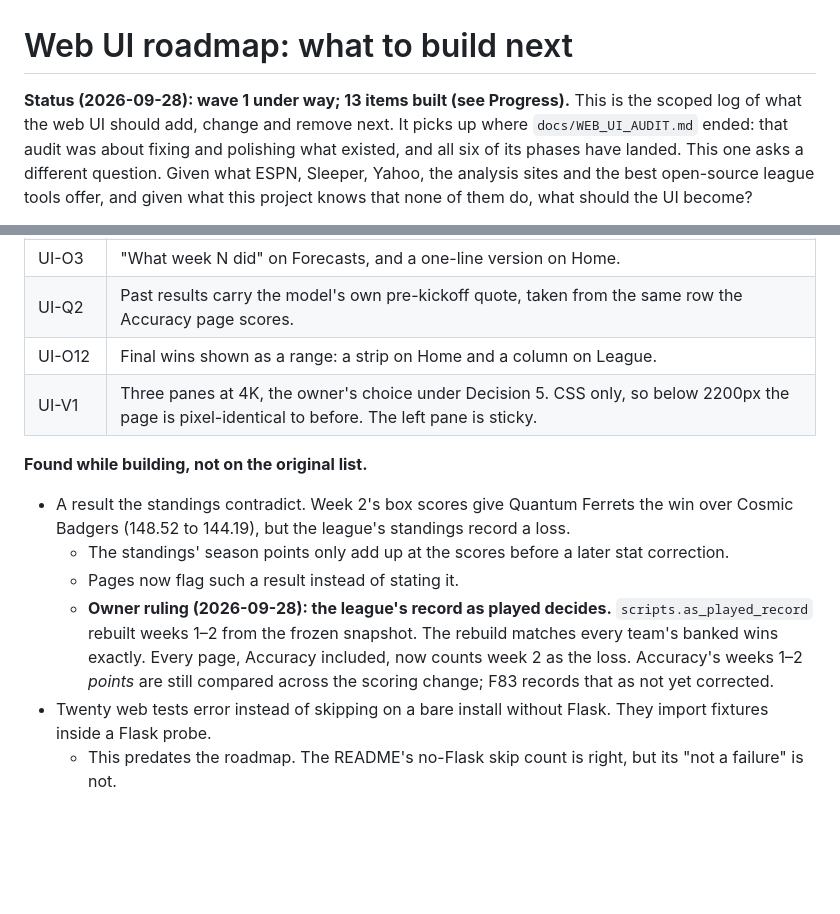
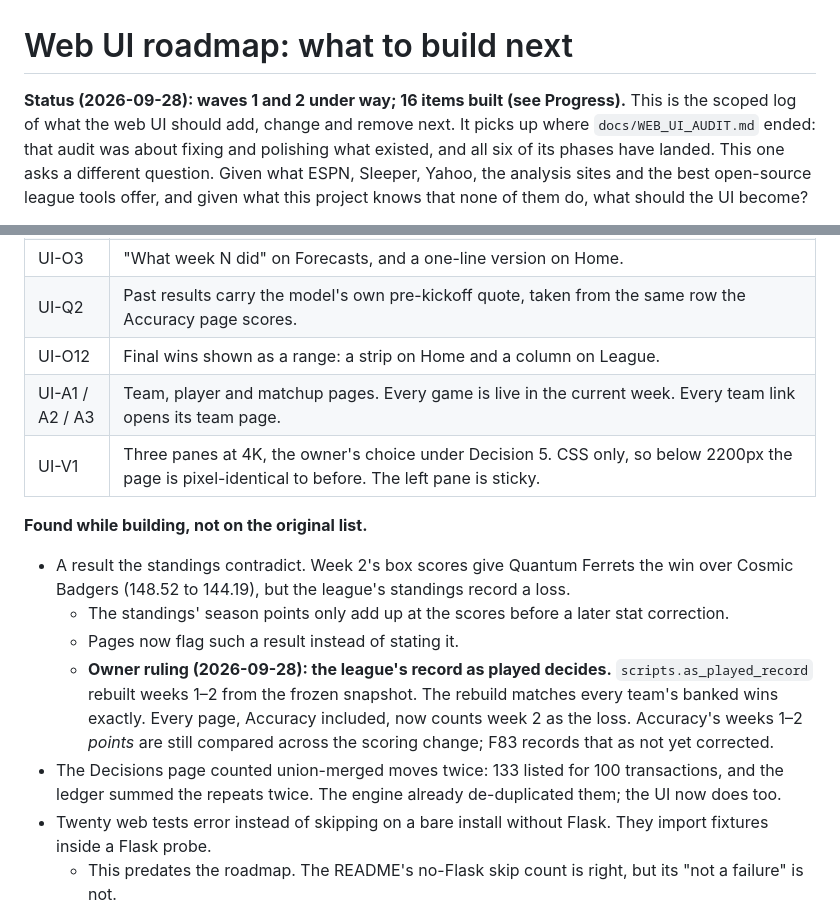
Before and after one commit to Brandon-Kimberly/2026-fantasy-football-simulation, a Markdown page: docs/WEB_UI_ROADMAP.md, 2 parts joined by grey strips. GitHub-like rendering; blank space fills up the shorter version.

```diff
--- a/docs/WEB_UI_ROADMAP.md
+++ b/docs/WEB_UI_ROADMAP.md
@@ -1,6 +1,6 @@
 # Web UI roadmap: what to build next
 
-**Status (2026-09-28): wave 1 under way; 13 items built (see Progress).** This is the scoped log of what the web UI
+**Status (2026-09-28): waves 1 and 2 under way; 16 items built (see Progress).** This is the scoped log of what the web UI
 should add, change and remove next. It picks up where `docs/WEB_UI_AUDIT.md` ended: that
 audit was about fixing and polishing what existed, and all six of its phases have landed.
 This one asks a different question. Given what ESPN, Sleeper, Yahoo, the analysis sites
@@ -30,6 +30,7 @@ Built on `feature/webui-wave1`, each as a red characterisation commit and then i
 | UI-O3 | "What week N did" on Forecasts, and a one-line version on Home. |
 | UI-Q2 | Past results carry the model's own pre-kickoff quote, taken from the same row the Accuracy page scores. |
 | UI-O12 | Final wins shown as a range: a strip on Home and a column on League. |
+| UI-A1 / A2 / A3 | Team, player and matchup pages. Every game is live in the current week. Every team link opens its team page. |
 | UI-V1 | Three panes at 4K, the owner's choice under Decision 5. CSS only, so below 2200px the page is pixel-identical to before. The left pane is sticky. |
 
 **Found while building, not on the original list.**
@@ -37,6 +38,7 @@ Built on `feature/webui-wave1`, each as a red characterisation commit and then i
   - The standings' season points only add up at the scores before a later stat correction.
   - Pages now flag such a result instead of stating it.
   - **Owner ruling (2026-09-28): the league's record as played decides.** `scripts.as_played_record` rebuilt weeks 1–2 from the frozen snapshot. The rebuild matches every team's banked wins exactly. Every page, Accuracy included, now counts week 2 as the loss. Accuracy's weeks 1–2 *points* are still compared across the scoring change; F83 records that as not yet corrected.
+- The Decisions page counted union-merged moves twice: 133 listed for 100 transactions, and the ledger summed the repeats twice. The engine already de-duplicated them; the UI now does too.
 - Twenty web tests error instead of skipping on a bare install without Flask. They import fixtures inside a Flask probe.
   - This predates the roadmap. The README's no-Flask skip count is right, but its "not a failure" is not.
 
```
Also changed, not shown: docs/WEB_UI.md (+17 -0 lines).
